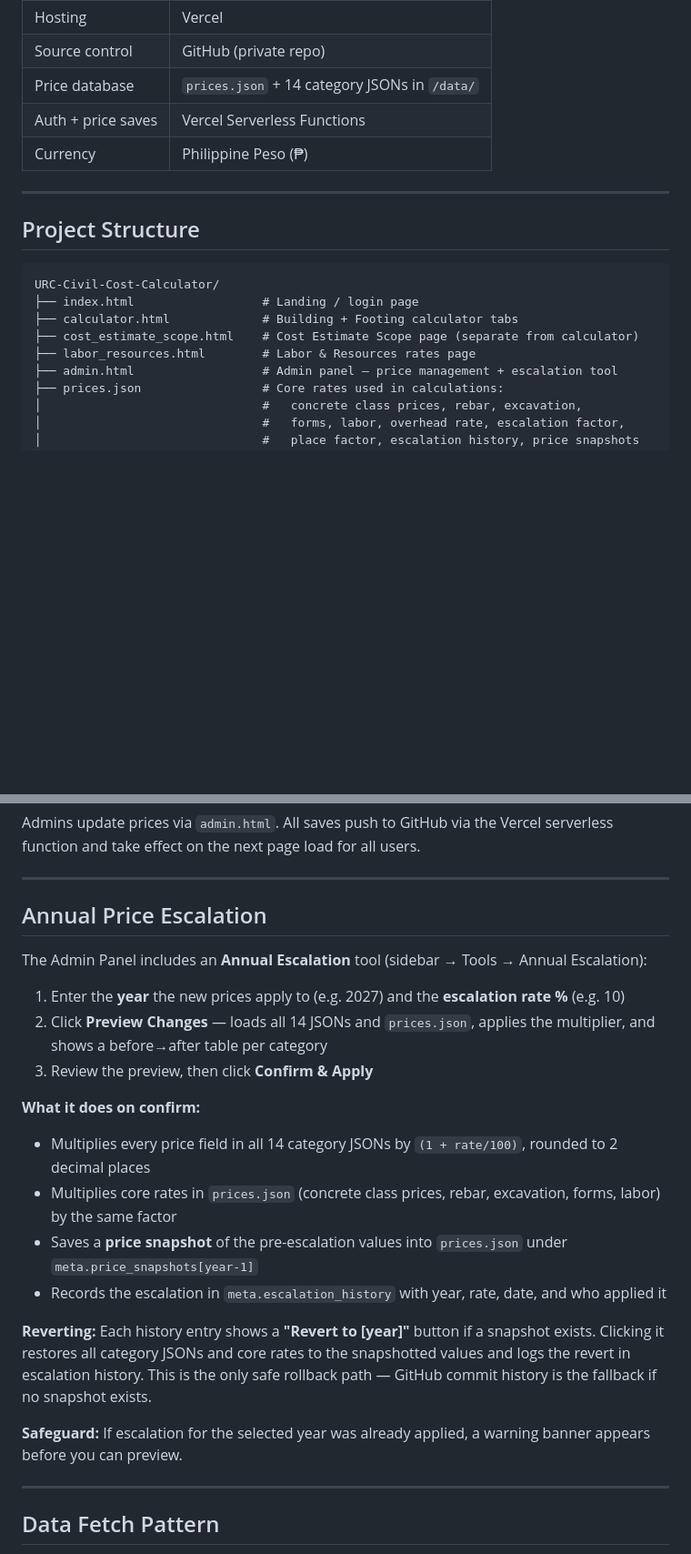
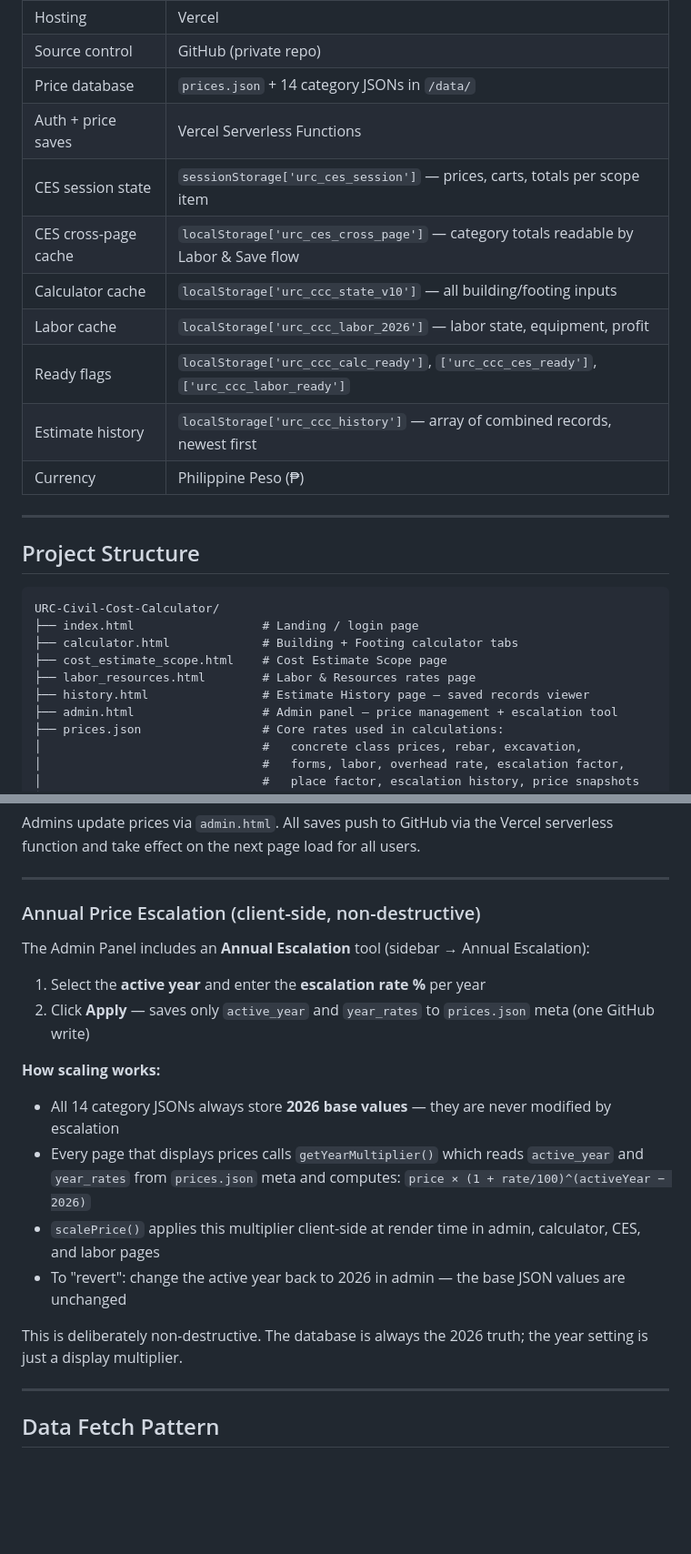
Before and after one commit to GianSibayan/URC-Civil-Cost-Calculator, a Markdown page: README.md, 2 parts joined by grey strips. Shown: that part at 91% size. Drawn GitHub-style; blank space fills up the shorter version.

```diff
--- a/README.md
+++ b/README.md
@@ -52,6 +93,12 @@ Protected price management interface. Admins can view, edit, save individual row
 | Source control | GitHub (private repo) |
 | Price database | `prices.json` + 14 category JSONs in `/data/` |
 | Auth + price saves | Vercel Serverless Functions |
+| CES session state | `sessionStorage['urc_ces_session']` — prices, carts, totals per scope item |
+| CES cross-page cache | `localStorage['urc_ces_cross_page']` — category totals readable by Labor & Save flow |
+| Calculator cache | `localStorage['urc_ccc_state_v10']` — all building/footing inputs |
+| Labor cache | `localStorage['urc_ccc_labor_2026']` — labor state, equipment, profit |
+| Ready flags | `localStorage['urc_ccc_calc_ready']`, `['urc_ccc_ces_ready']`, `['urc_ccc_labor_ready']` |
+| Estimate history | `localStorage['urc_ccc_history']` — array of combined records, newest first |
 | Currency | Philippine Peso (₱) |
 
 ---
@@ -62,8 +109,9 @@ Protected price management interface. Admins can view, edit, save individual row
 URC-Civil-Cost-Calculator/
 ├── index.html                  # Landing / login page
 ├── calculator.html             # Building + Footing calculator tabs
-├── cost_estimate_scope.html    # Cost Estimate Scope page (separate from calculator)
+├── cost_estimate_scope.html    # Cost Estimate Scope page
 ├── labor_resources.html        # Labor & Resources rates page
+├── history.html                # Estimate History page — saved records viewer
 ├── admin.html                  # Admin panel — price management + escalation tool
 ├── prices.json                 # Core rates used in calculations:
 │                               #   concrete class prices, rebar, excavation,
@@ -137,24 +185,19 @@ Admins update prices via `admin.html`. All saves push to GitHub via the Vercel s
 
 ---
 
-## Annual Price Escalation
+### Annual Price Escalation (client-side, non-destructive)
+The Admin Panel includes an **Annual Escalation** tool (sidebar → Annual Escalation):
 
-The Admin Panel includes an **Annual Escalation** tool (sidebar → Tools → Annual Escalation):
+1. Select the **active year** and enter the **escalation rate %** per year
+2. Click **Apply** — saves only `active_year` and `year_rates` to `prices.json` meta (one GitHub write)
 
-1. Enter the **year** the new prices apply to (e.g. 2027) and the **escalation rate %** (e.g. 10)
-2. Click **Preview Changes** — loads all 14 JSONs and `prices.json`, applies the multiplier, and shows a before→after table per category
-3. Review the preview, then click **Confirm & Apply**
+**How scaling works:**
+- All 14 category JSONs always store **2026 base values** — they are never modified by escalation
+- Every page that displays prices calls `getYearMultiplier()` which reads `active_year` and `year_rates` from `prices.json` meta and computes: `price × (1 + rate/100)^(activeYear − 2026)`
+- `scalePrice()` applies this multiplier client-side at render time in admin, calculator, CES, and labor pages
+- To "revert": change the active year back to 2026 in admin — the base JSON values are unchanged
 
-**What it does on confirm:**
-- Multiplies every price field in all 14 category JSONs by `(1 + rate/100)`, rounded to 2 decimal places
-- Multiplies core rates in `prices.json` (concrete class prices, rebar, excavation, forms, labor) by the same factor
-- Saves a **price snapshot** of the pre-escalation values into `prices.json` under `meta.price_snapshots[year-1]`
-- Records the escalation in `meta.escalation_history` with year, rate, date, and who applied it
-
-**Reverting:**
-Each history entry shows a **"Revert to [year]"** button if a snapshot exists. Clicking it restores all category JSONs and core rates to the snapshotted values and logs the revert in escalation history. This is the only safe rollback path — GitHub commit history is the fallback if no snapshot exists.
-
-**Safeguard:** If escalation for the selected year was already applied, a warning banner appears before you can preview.
+This is deliberately non-destructive. The database is always the 2026 truth; the year setting is just a display multiplier.
 
 ---
 
```
Also changed, not shown: other parts of README.md (+51 -8 lines).
